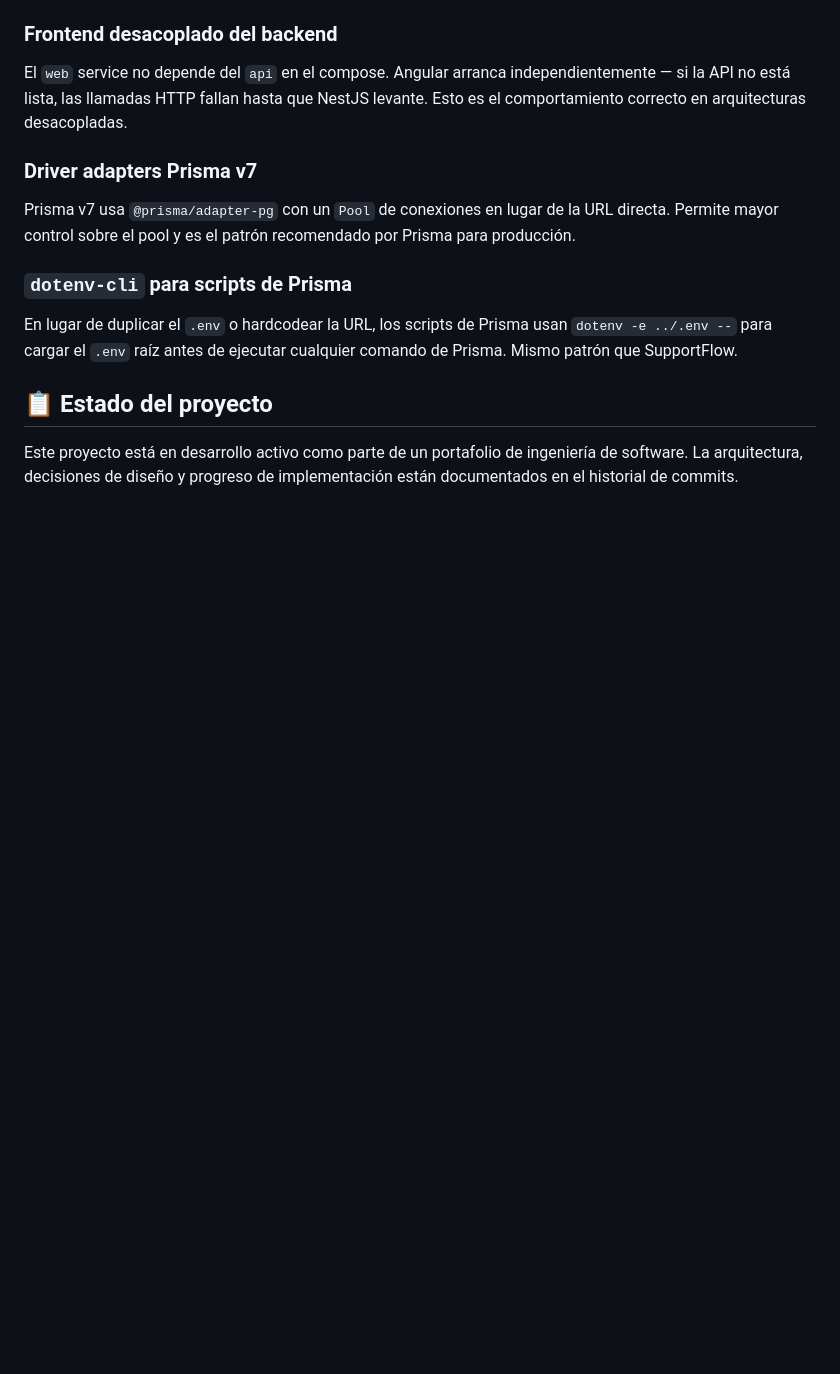
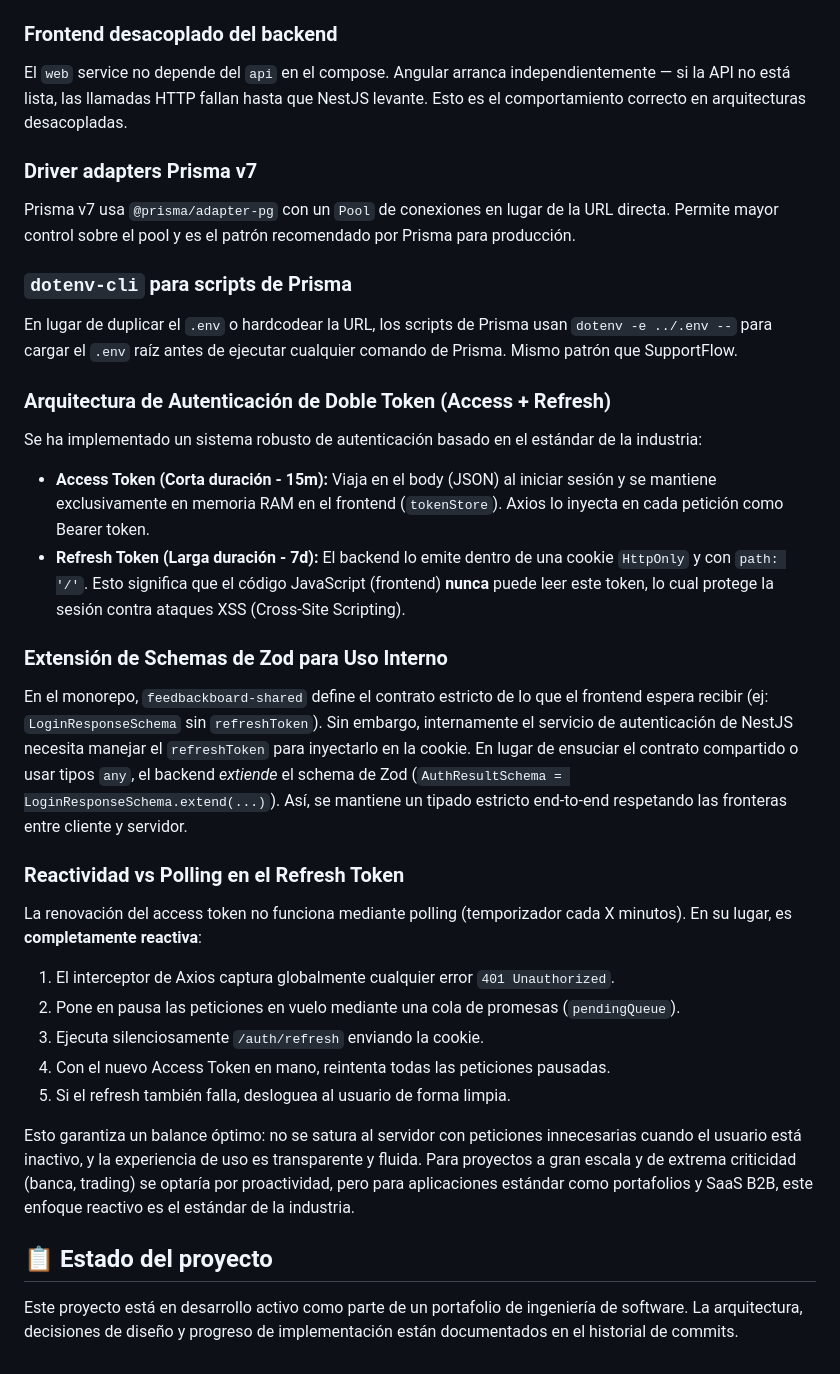
Before and after one commit to cindymarintorres/feedback-board, a Markdown page: README.md, the part around the change. Drawn GitHub-style; blank space fills up the shorter version.

Commit message:
docs: add authentication architecture section to README

```diff
--- a/README.md
+++ b/README.md
@@ -490,6 +490,25 @@ Prisma v7 usa `@prisma/adapter-pg` con un `Pool` de conexiones en lugar de la UR
 ### `dotenv-cli` para scripts de Prisma
 En lugar de duplicar el `.env` o hardcodear la URL, los scripts de Prisma usan `dotenv -e ../.env --` para cargar el `.env` raíz antes de ejecutar cualquier comando de Prisma. Mismo patrón que SupportFlow.
 
+### Arquitectura de Autenticación de Doble Token (Access + Refresh)
+Se ha implementado un sistema robusto de autenticación basado en el estándar de la industria:
+- **Access Token (Corta duración - 15m):** Viaja en el body (JSON) al iniciar sesión y se mantiene exclusivamente en memoria RAM en el frontend (`tokenStore`). Axios lo inyecta en cada petición como Bearer token.
+- **Refresh Token (Larga duración - 7d):** El backend lo emite dentro de una cookie `HttpOnly` y con `path: '/'`. Esto significa que el código JavaScript (frontend) **nunca** puede leer este token, lo cual protege la sesión contra ataques XSS (Cross-Site Scripting).
+
+### Extensión de Schemas de Zod para Uso Interno
+En el monorepo, `feedbackboard-shared` define el contrato estricto de lo que el frontend espera recibir (ej: `LoginResponseSchema` sin `refreshToken`).
+Sin embargo, internamente el servicio de autenticación de NestJS necesita manejar el `refreshToken` para inyectarlo en la cookie. En lugar de ensuciar el contrato compartido o usar tipos `any`, el backend *extiende* el schema de Zod (`AuthResultSchema = LoginResponseSchema.extend(...)`). Así, se mantiene un tipado estricto end-to-end respetando las fronteras entre cliente y servidor.
+
+### Reactividad vs Polling en el Refresh Token
+La renovación del access token no funciona mediante polling (temporizador cada X minutos). En su lugar, es **completamente reactiva**:
+1. El interceptor de Axios captura globalmente cualquier error `401 Unauthorized`.
+2. Pone en pausa las peticiones en vuelo mediante una cola de promesas (`pendingQueue`).
+3. Ejecuta silenciosamente `/auth/refresh` enviando la cookie.
+4. Con el nuevo Access Token en mano, reintenta todas las peticiones pausadas.
+5. Si el refresh también falla, desloguea al usuario de forma limpia.
+
+Esto garantiza un balance óptimo: no se satura al servidor con peticiones innecesarias cuando el usuario está inactivo, y la experiencia de uso es transparente y fluida. Para proyectos a gran escala y de extrema criticidad (banca, trading) se optaría por proactividad, pero para aplicaciones estándar como portafolios y SaaS B2B, este enfoque reactivo es el estándar de la industria.
+
 ## 📋 Estado del proyecto
 
 Este proyecto está en desarrollo activo como parte de un portafolio de ingeniería de software. La arquitectura, decisiones de diseño y progreso de implementación están documentados en el historial de commits.
```
